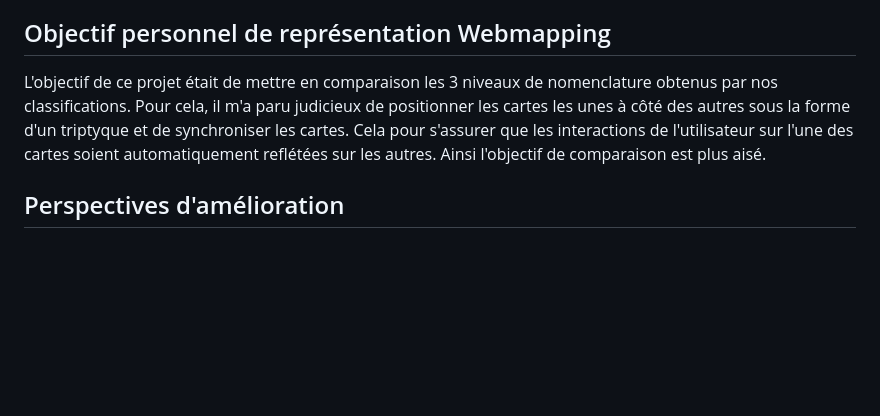
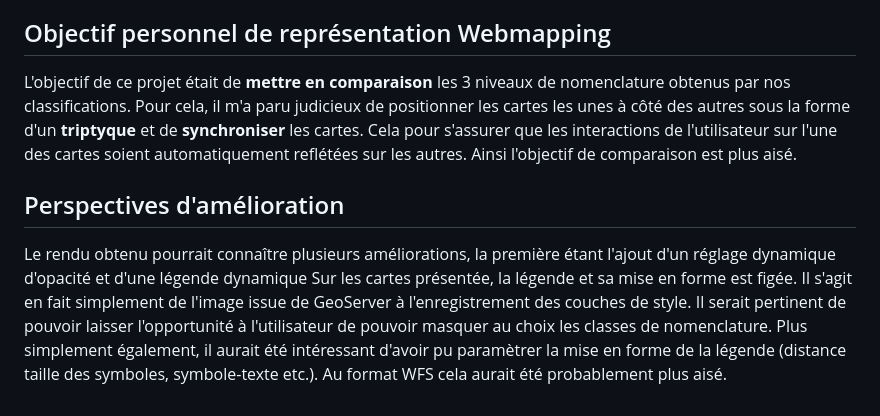
Before and after one commit to aspinna/webmapping, a Markdown page: README.md, the part around the change. Rendered like a GitHub page; blank space fills up the shorter version.

```diff
--- a/README.md
+++ b/README.md
@@ -30,6 +30,9 @@ Les cartes intéractives ont été réalisées exclusivement par l'intermédiair
 
 ## Objectif personnel de représentation Webmapping
 
-L'objectif de ce projet était de mettre en comparaison les 3 niveaux de nomenclature obtenus par nos classifications. Pour cela, il m'a paru judicieux de positionner les cartes les unes à côté des autres sous la forme d'un triptyque et de synchroniser les cartes. Cela pour s'assurer que les interactions de l'utilisateur sur l'une des cartes soient automatiquement reflétées sur les autres. Ainsi l'objectif de comparaison est plus aisé.
+L'objectif de ce projet était de **mettre en comparaison** les 3 niveaux de nomenclature obtenus par nos classifications. Pour cela, il m'a paru judicieux de positionner les cartes les unes à côté des autres sous la forme d'un **triptyque** et de **synchroniser** les cartes. Cela pour s'assurer que les interactions de l'utilisateur sur l'une des cartes soient automatiquement reflétées sur les autres. Ainsi l'objectif de comparaison est plus aisé.
 
 ## Perspectives d'amélioration
+
+Le rendu obtenu pourrait connaître plusieurs améliorations, la première étant l'ajout d'un réglage dynamique d'opacité et d'une légende dynamique
+Sur les cartes présentée, la légende et sa mise en forme est figée. Il s'agit en fait simplement de l'image issue de GeoServer à l'enregistrement des couches de style. Il serait pertinent de pouvoir laisser l'opportunité à l'utilisateur de pouvoir masquer au choix les classes de nomenclature. Plus simplement également, il aurait été intéressant d'avoir pu paramètrer la mise en forme de la légende (distance taille des symboles, symbole-texte etc.). Au format WFS cela aurait été probablement plus aisé.
```
